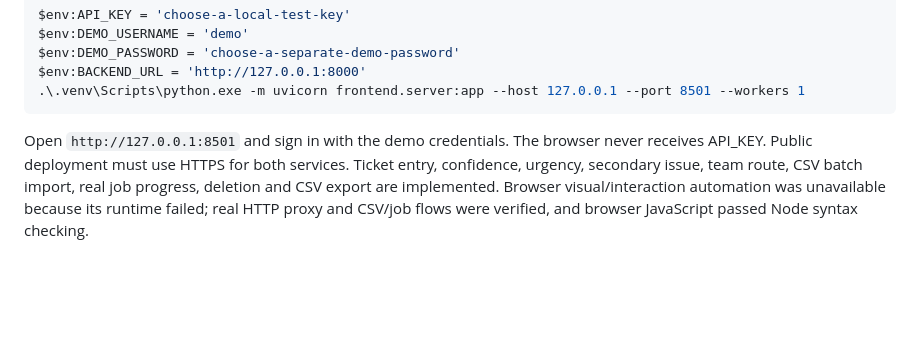
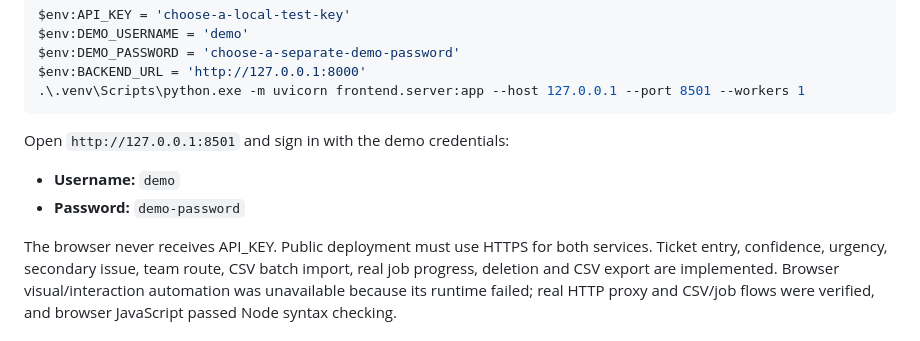
Before and after one commit to vranasinghe/TensorForge_2.0, a Markdown page: README.md, the part around the change. GitHub-like rendering; blank space fills up the shorter version.

````diff
--- a/README.md
+++ b/README.md
@@ -38,7 +38,12 @@ $env:BACKEND_URL = 'http://127.0.0.1:8000'
 .\.venv\Scripts\python.exe -m uvicorn frontend.server:app --host 127.0.0.1 --port 8501 --workers 1
 ```
 
-Open `http://127.0.0.1:8501` and sign in with the demo credentials. The browser
+Open `http://127.0.0.1:8501` and sign in with the demo credentials:
+
+- **Username:** `demo`
+- **Password:** `demo-password`
+
+The browser
 never receives API_KEY. Public deployment must use HTTPS for both services.
 Ticket entry, confidence, urgency, secondary issue, team route, CSV batch import,
 real job progress, deletion and CSV export are implemented. Browser visual/interaction
````
